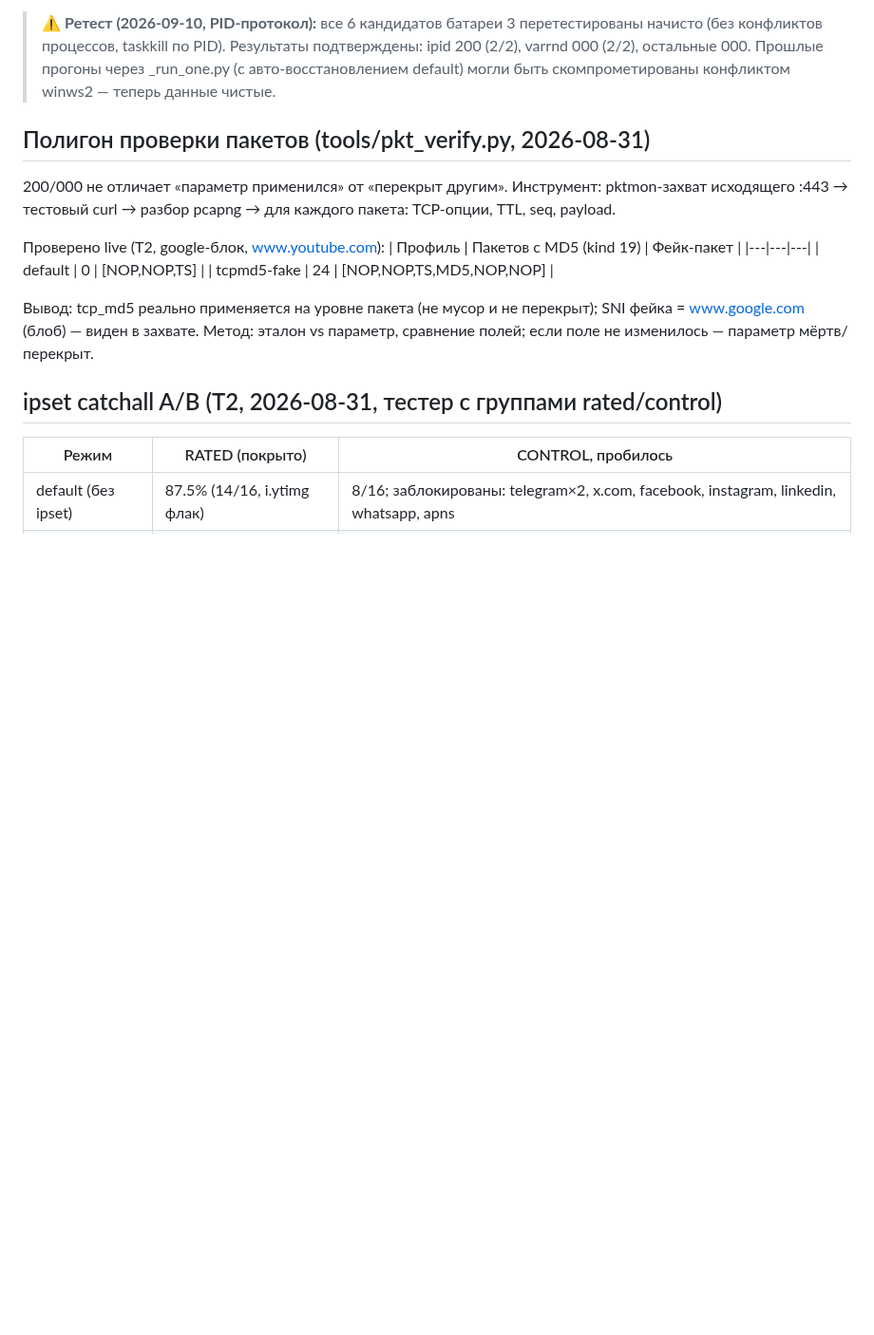
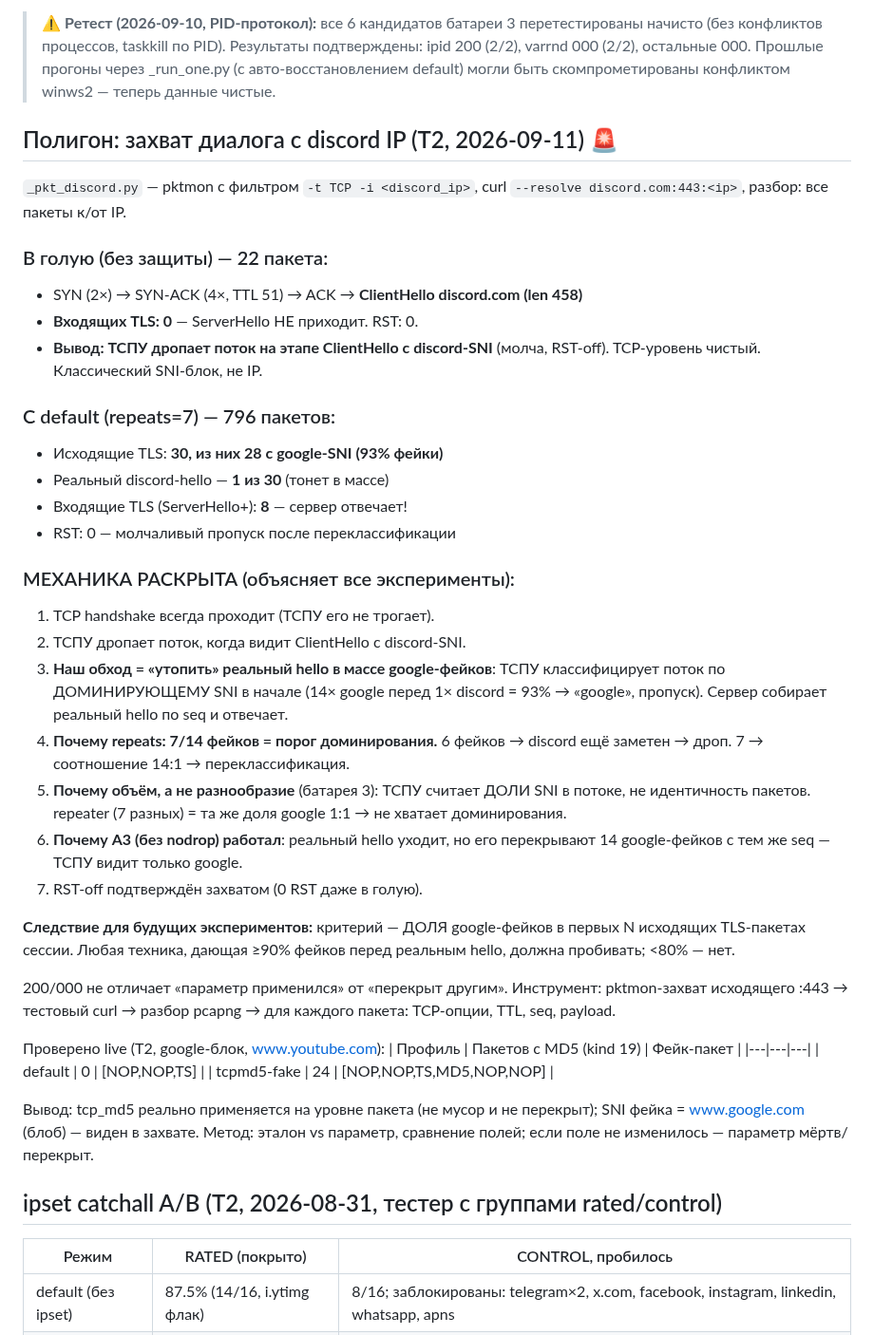
Before and after one commit to TheFirstNoob/Zapret-2-GUI, a Markdown page: AI_DOCS/STRATEGY_TRIALS.md, the part around the change. Shown at 95% size. Drawn GitHub-style; blank space fills up the shorter version.

Commit message:
docs: packet capture breakthrough — TSPU drops on discord-SNI ClientHello, bypass = drown hello in google fakes (93% ratio)

```diff
--- a/AI_DOCS/STRATEGY_TRIALS.md
+++ b/AI_DOCS/STRATEGY_TRIALS.md
@@ -134,7 +134,42 @@ sni, oob без входящих, rst без badsum). Перетестирова
 > Прошлые прогоны через _run_one.py (с авто-восстановлением default) могли
 > быть скомпрометированы конфликтом winws2 — теперь данные чистые.
 
-## Полигон проверки пакетов (tools/pkt_verify.py, 2026-08-31)
+## Полигон: захват диалога с discord IP (Т2, 2026-09-11) 🚨
+
+`_pkt_discord.py` — pktmon с фильтром `-t TCP -i <discord_ip>`, curl
+`--resolve discord.com:443:<ip>`, разбор: все пакеты к/от IP.
+
+### В голую (без защиты) — 22 пакета:
+- SYN (2×) → SYN-ACK (4×, TTL 51) → ACK → **ClientHello discord.com (len 458)**
+- **Входящих TLS: 0** — ServerHello НЕ приходит. RST: 0.
+- **Вывод: ТСПУ дропает поток на этапе ClientHello с discord-SNI** (молча,
+  RST-off). TCP-уровень чистый. Классический SNI-блок, не IP.
+
+### С default (repeats=7) — 796 пакетов:
+- Исходящие TLS: **30, из них 28 с google-SNI (93% фейки)**
+- Реальный discord-hello — **1 из 30** (тонет в массе)
+- Входящие TLS (ServerHello+): **8** — сервер отвечает!
+- RST: 0 — молчаливый пропуск после переклассификации
+
+### МЕХАНИКА РАСКРЫТА (объясняет все эксперименты):
+1. TCP handshake всегда проходит (ТСПУ его не трогает).
+2. ТСПУ дропает поток, когда видит ClientHello с discord-SNI.
+3. **Наш обход = «утопить» реальный hello в массе google-фейков**: ТСПУ
+   классифицирует поток по ДОМИНИРУЮЩЕМУ SNI в начале (14× google перед
+   1× discord = 93% → «google», пропуск). Сервер собирает реальный hello
+   по seq и отвечает.
+4. **Почему repeats: 7/14 фейков = порог доминирования.** 6 фейков → discord
+   ещё заметен → дроп. 7 → соотношение 14:1 → переклассификация.
+5. **Почему объём, а не разнообразие** (батарея 3): ТСПУ считает ДОЛИ SNI
+   в потоке, не идентичность пакетов. repeater (7 разных) = та же доля
+   google 1:1 → не хватает доминирования.
+6. **Почему A3 (без nodrop) работал**: реальный hello уходит, но его
+   перекрывают 14 google-фейков с тем же seq — ТСПУ видит только google.
+7. RST-off подтверждён захватом (0 RST даже в голую).
+
+**Следствие для будущих экспериментов:** критерий — ДОЛЯ google-фейков в
+первых N исходящих TLS-пакетах сессии. Любая техника, дающая ≥90% фейков
+перед реальным hello, должна пробивать; <80% — нет.
 
 200/000 не отличает «параметр применился» от «перекрыт другим». Инструмент:
 pktmon-захват исходящего :443 → тестовый curl → разбор pcapng → для каждого
```
